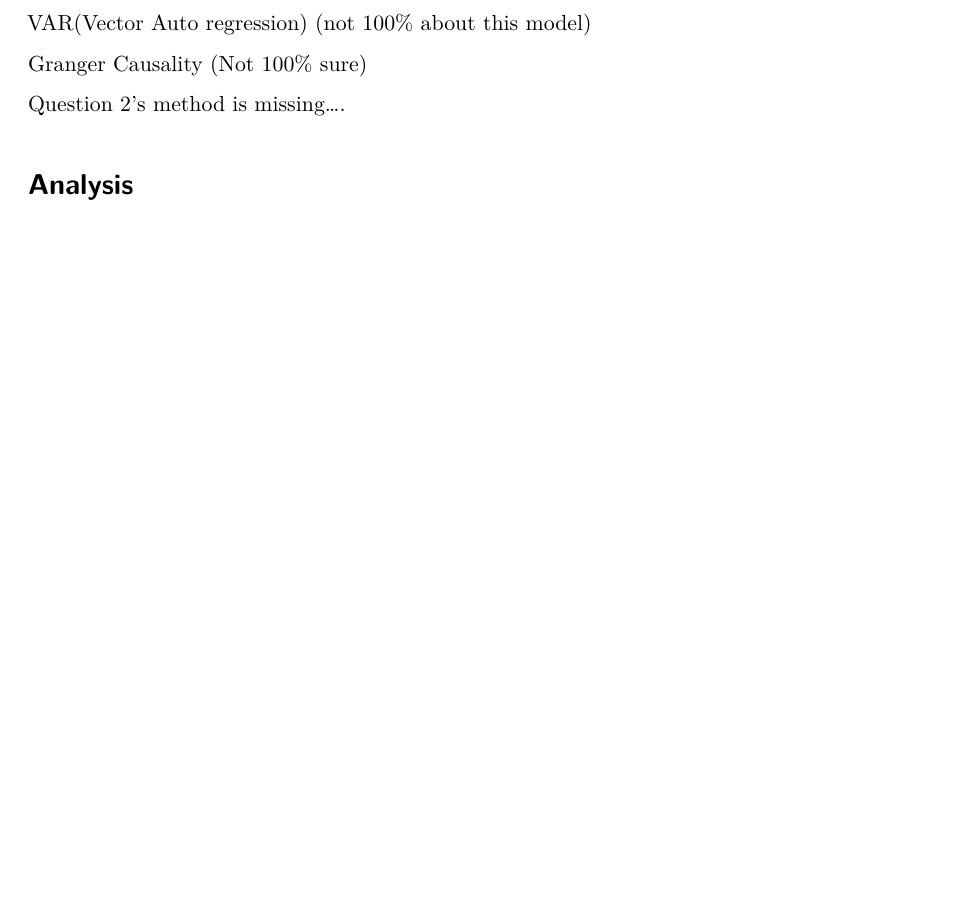
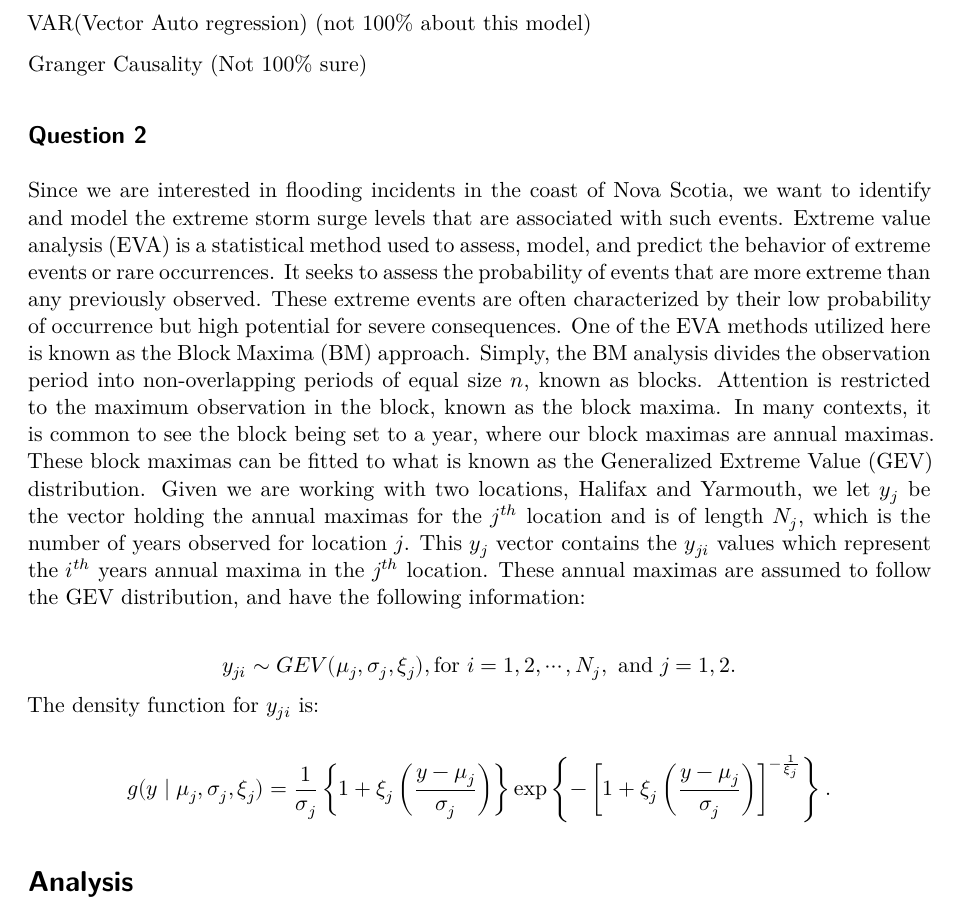
Before and after one commit to KyleA2001/STAT4620_5620-Flooding_Project, a Quarto document (vignettes/FloodingAnalysis.qmd): part of page 6 of 12 before the commit and part of page 6 of 13 after it, cut so that both start at the same text, the shorter picture padded with empty space. Rendered offline with R 4.5, knitr and Pandoc in place of Quarto, then LaTeX, with nearby package versions; a font, style sheet, LaTeX package, included part or bibliography that could not be used is replaced or left out.

Commit message:
Having issues with push/pull. Trying to commit and push some of the write up for Question 2

```diff
--- a/vignettes/FloodingAnalysis.qmd
+++ b/vignettes/FloodingAnalysis.qmd
@@ -169,8 +166,14 @@ VAR(Vector Auto regression) (not 100% about this model)
 Granger Causality (Not 100% sure)
 
 
-Question 2's method is missing....
+## Question 2
 
+\indent Since we are interested in flooding incidents in the coast of Nova Scotia, we want to identify and model the extreme storm surge levels that are associated with such events. Extreme value analysis (EVA) is a statistical method used to assess, model, and predict the behavior of extreme events or rare occurrences. It seeks to assess the probability of events that are more extreme than any previously observed. These extreme events are often characterized by their low probability of occurrence but high potential for severe consequences. One of the EVA methods utilized here is known as the Block Maxima (BM) approach. Simply, the BM analysis divides the observation period into non-overlapping periods of equal size $n$, known as blocks. Attention is restricted to the maximum observation in the block, known as the block maxima. In many contexts, it is common to see the block being set to a year, where our block maximas are annual maximas. These block maximas can be fitted to what is known as the Generalized Extreme Value (GEV) distribution.  Given we are working with two locations, Halifax and Yarmouth, we let $y_j$ be the vector holding the annual maximas for the $j^{th}$ location and is of length $N_j$, which is the number of years observed for location $j$. This $y_j$ vector contains the $y_{ji}$ values which represent the $i^{th}$ years annual maxima in the $j^{th}$ location. These annual maximas are assumed to follow the GEV distribution, and have the following information:
+
+$${y_{ji}} \sim GEV(\mu_j,\sigma_j,\xi_j), \text{for } i =1,2,\cdots, N_j, \mbox{ and } j = 1,2.$$
+The density function for $y_{ji}$ is:
+
+$$g(y\mid \mu_j,\sigma_j,\xi_j) = \frac{1}{\sigma_j} \left\{1 + \xi_j \left(\frac{y - \mu_j}{\sigma_j}\right)\right\}\exp \left\{- \left[1 + \xi_j \left(\frac{y- \mu_j}{\sigma_j}\right)\right]^{-\frac{1}{\xi_j}}\right\}.$$
 
 # Analysis
 
```
Also changed, not shown: vignettes/FloodingAnalysis.qmd (3 more changed lines).
